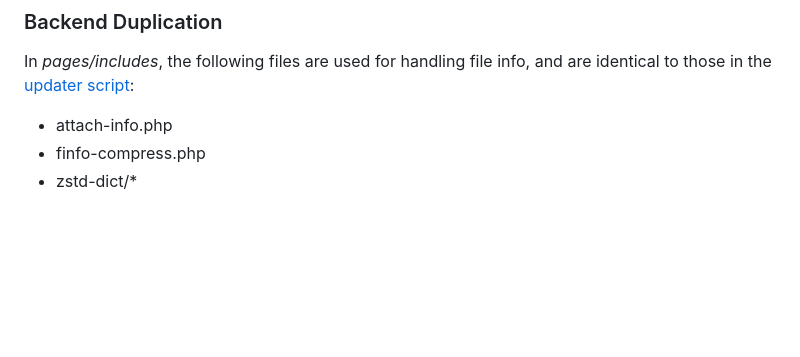
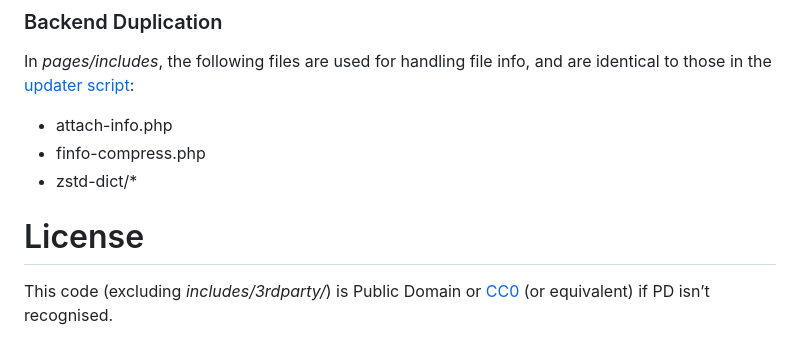
Before and after one commit to animetosho/animetosho-website, a Markdown page: README.md, the part around the change. Rendered like a GitHub page; blank space fills up the shorter version.

Commit message:
Add license note

```diff
--- a/README.md
+++ b/README.md
@@ -113,3 +113,7 @@ In *pages/includes*, the following files are used for handling file info, and ar
 * attach-info.php
 * finfo-compress.php
 * zstd-dict/\*
+
+# License
+
+This code (excluding *includes/3rdparty/*) is Public Domain or [CC0](https://creativecommons.org/publicdomain/zero/1.0/legalcode) (or equivalent) if PD isn’t recognised.
```
